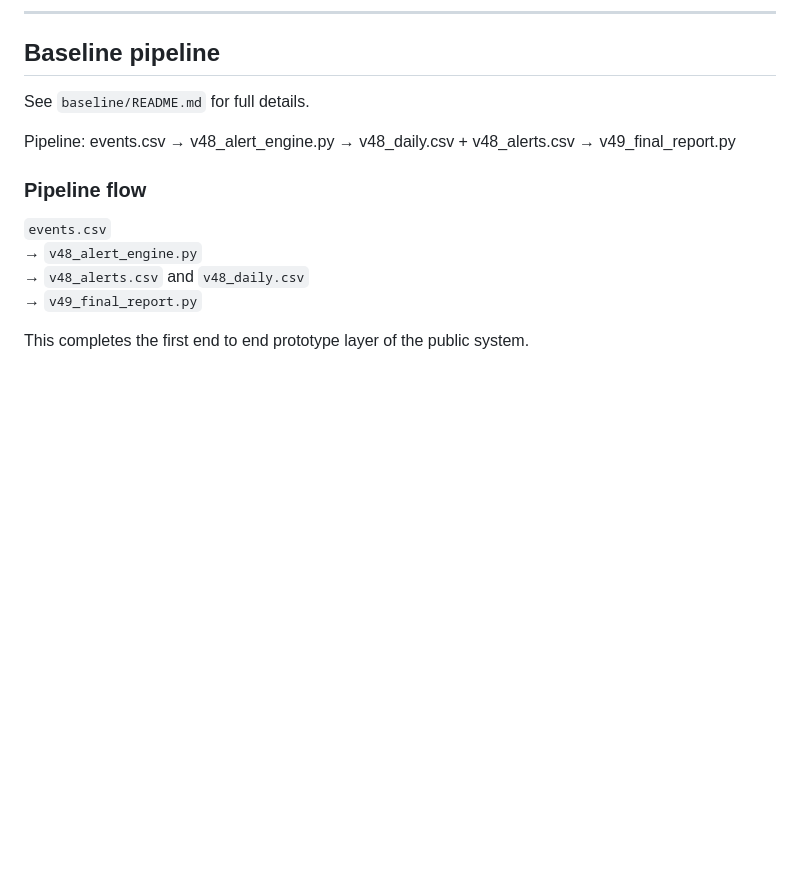
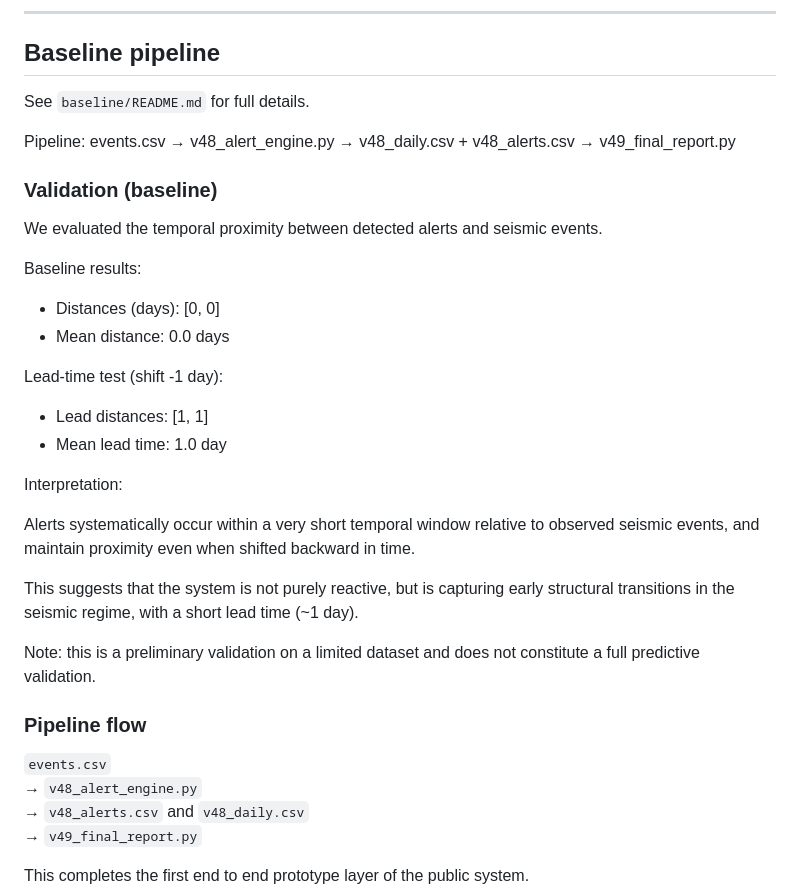
Before and after one commit to andrearomeo74-cloud/cgie-global-instability-radar, a Markdown page: README.md, the part around the change. Rendered like a GitHub page; blank space fills up the shorter version.

Commit message:
Add lead-time validation showing 1-day anticipation of events
Extended validation with a simple lead-time test.

Results show that alerts remain temporally close to events even when shifted backward, suggesting a short anticipatory signal (~1 day).

This supports the hypothesis that the system captures early structural transitions rather than only reacting to events.

```diff
--- a/README.md
+++ b/README.md
@@ -157,6 +157,28 @@ See `baseline/README.md` for full details.
 Pipeline:
 events.csv → v48_alert_engine.py → v48_daily.csv + v48_alerts.csv → v49_final_report.py
 
+### Validation (baseline)
+
+We evaluated the temporal proximity between detected alerts and seismic events.
+
+Baseline results:
+
+- Distances (days): [0, 0]
+- Mean distance: 0.0 days
+
+Lead-time test (shift -1 day):
+
+- Lead distances: [1, 1]
+- Mean lead time: 1.0 day
+
+Interpretation:
+
+Alerts systematically occur within a very short temporal window relative to observed seismic events, and maintain proximity even when shifted backward in time.
+
+This suggests that the system is not purely reactive, but is capturing early structural transitions in the seismic regime, with a short lead time (~1 day).
+
+Note: this is a preliminary validation on a limited dataset and does not constitute a full predictive validation.
+
 ### Pipeline flow
 
 `events.csv`
```
